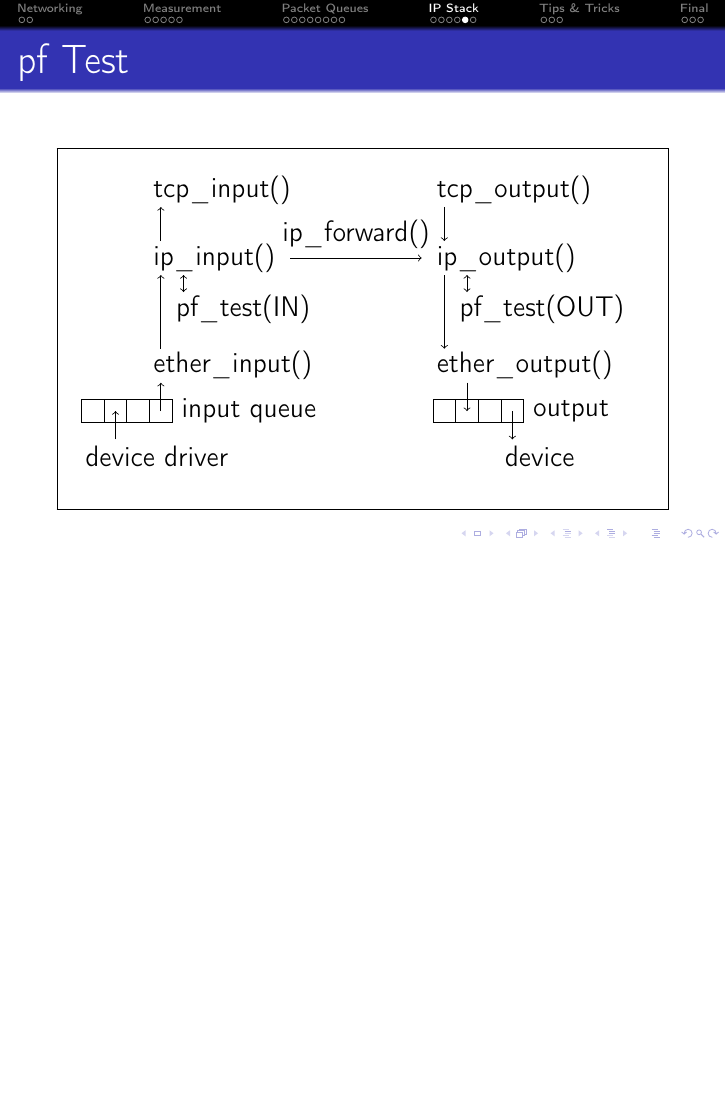
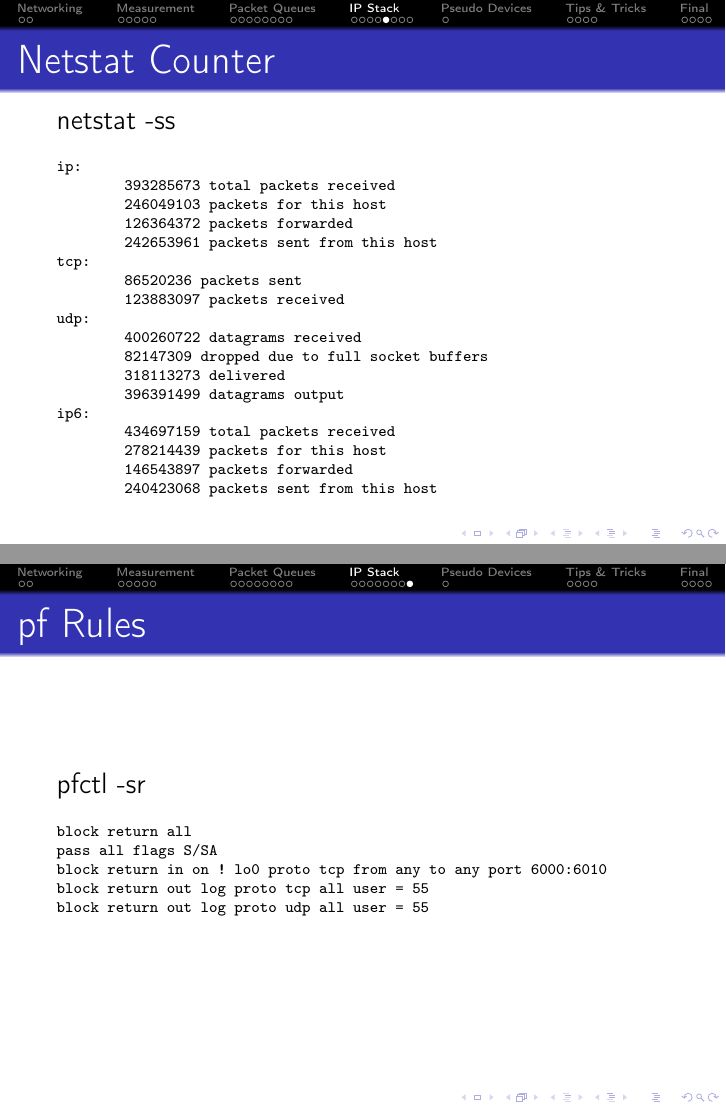
Before and after one commit to bluhm/talk-packetflow, LaTeX slides (packetflow-slides.tex): page 21 of 28 before the commit and pages 21 and 24 of 33 after it, the two joined at a grey line, the shorter picture padded with empty space. Compiled offline with pdfLaTeX.

Commit message:
Ad netstat counter and grep in source code.

```diff
--- a/packetflow-slides.tex
+++ b/packetflow-slides.tex
@@ -654,6 +654,32 @@ ix1:0:txq:3
 \end{framed}
 \end{frame}
 
+\subsection{Netstat Counter}
+\begin{frame}[fragile]{Netstat Counter}
+netstat -ss
+\scriptsize
+\begin{verbatim}
+ip:
+        393285673 total packets received
+        246049103 packets for this host
+        126364372 packets forwarded
+        242653961 packets sent from this host
+tcp:
+        86520236 packets sent
+        123883097 packets received
+udp:
+        400260722 datagrams received
+        82147309 dropped due to full socket buffers
+        318113273 delivered
+        396391499 datagrams output
+ip6:
+        434697159 total packets received
+        278214439 packets for this host
+        146543897 packets forwarded
+        240423068 packets sent from this host
+\end{verbatim}
+\end{frame}
+
 \subsection{pf Test}
 \begin{frame}{pf Test}
 \begin{framed}
@@ -778,8 +804,23 @@ ix1:0:txq:3
 \end{framed}
 \end{frame}
 
+\subsection{pf Rules}
+\begin{frame}[fragile]{pf Rules}
+pfctl -sr
+\scriptsize
+\begin{verbatim}
+block return all
+pass all flags S/SA
+block return in on ! lo0 proto tcp from any to any port 6000:6010
+block return out log proto tcp all user = 55
+block return out log proto udp all user = 55
+\end{verbatim}
+\end{frame}
 
-\subsection{Pseudo Devices}
+\section{Pseudo Devices}
+\begin{frame}{Agenda}
+\tableofcontents[currentsection]
+\end{frame}
 
 \subsection{bpf Tcpdump}
 
```
Also changed, not shown: packetflow-slides.tex (41 more changed lines).
